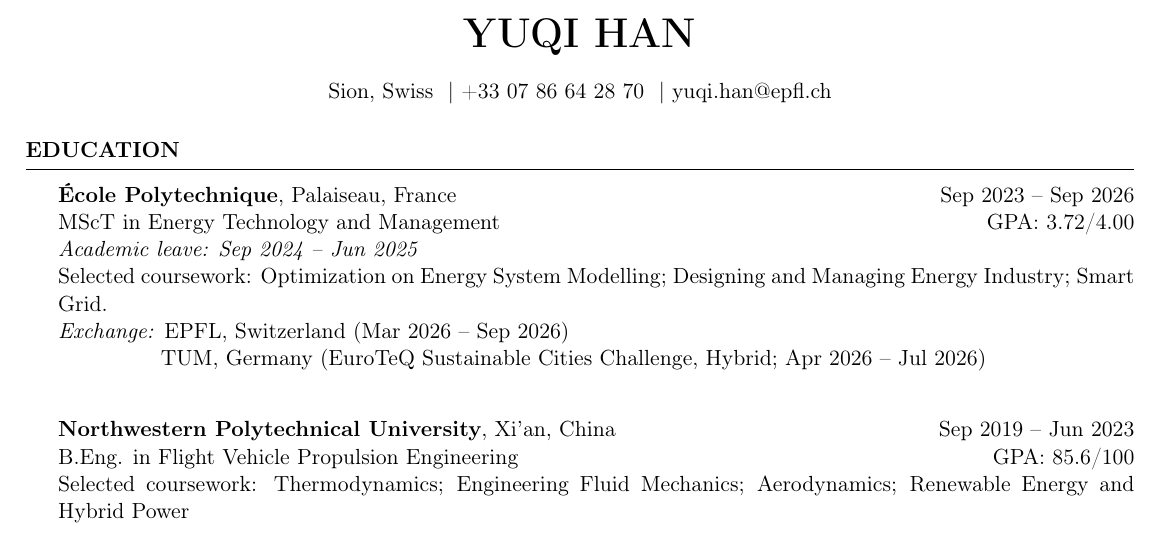
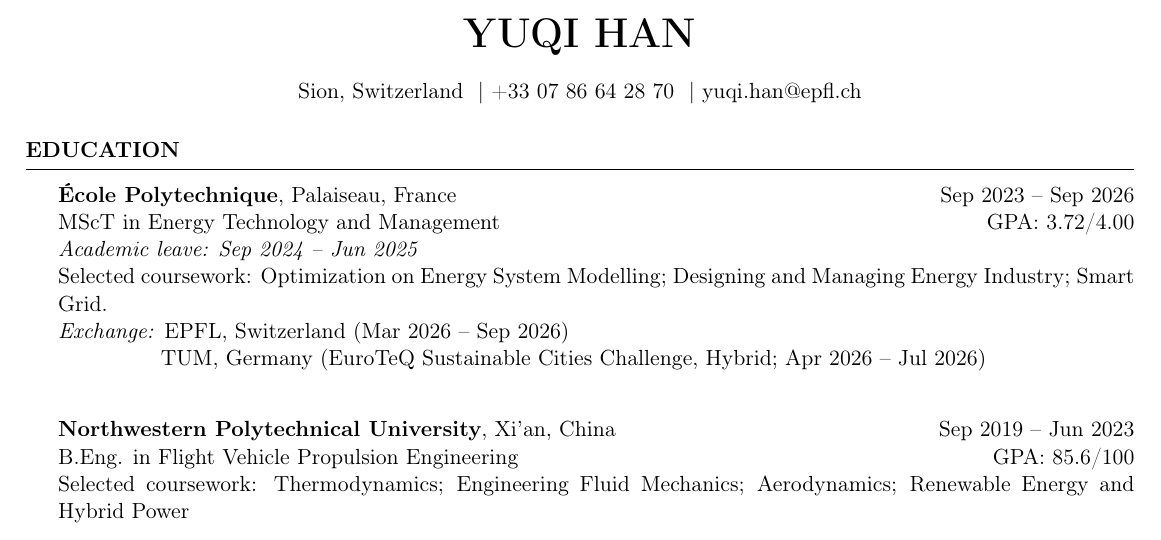
Before and after one commit to hanyuqi83-blip/yuqi-resume, a LaTeX CV (cv_4.tex): part of page 1 of 2, cut so that both start at the same text. Compiled offline with pdfLaTeX.

Commit message:
Update cv_4.tex

```diff
--- a/cv_4.tex
+++ b/cv_4.tex
@@ -14,7 +14,7 @@
 \newcommand{\itab}[1]{\hspace{0em}\rlap{#1}}
 
 \name{Yuqi HAN}
-\address{Sion, Swiss \ \textbar\  +33 07 86 64 28 70 \ \textbar\  \href{mailto:yuqihan2001@163.com}{yuqi.han@epfl.ch}}
+\address{Sion, Switzerland \ \textbar\  +33 07 86 64 28 70 \ \textbar\  \href{mailto:yuqihan2001@163.com}{yuqi.han@epfl.ch}}
 
 \begin{document}
 
```
